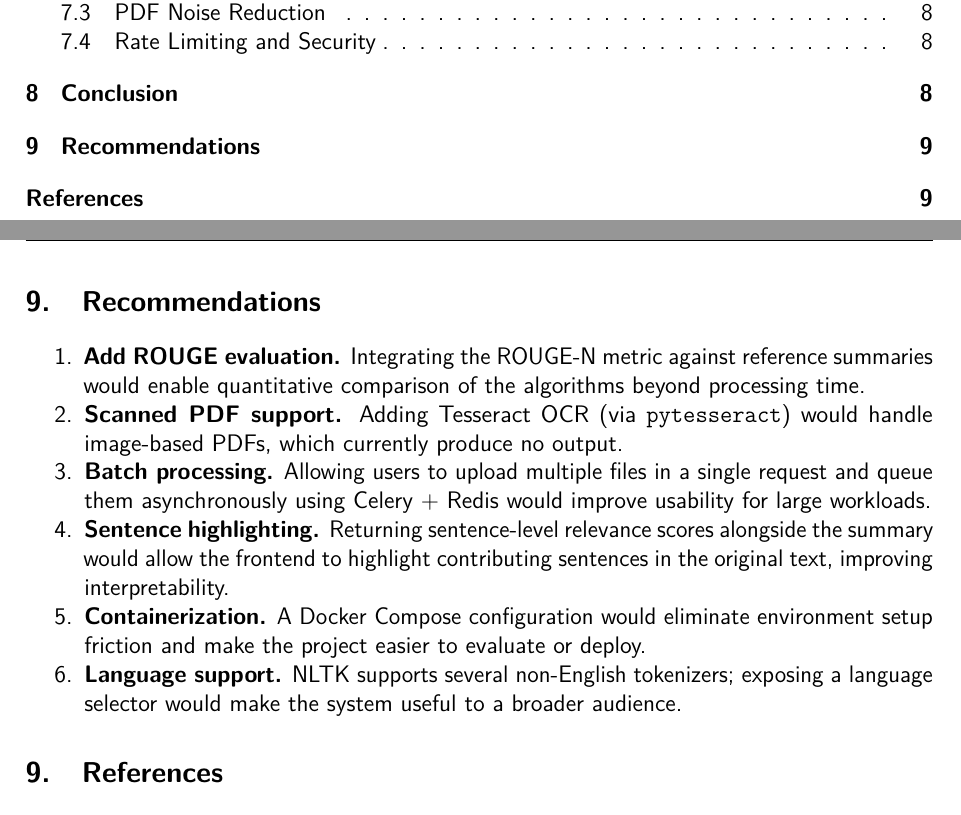
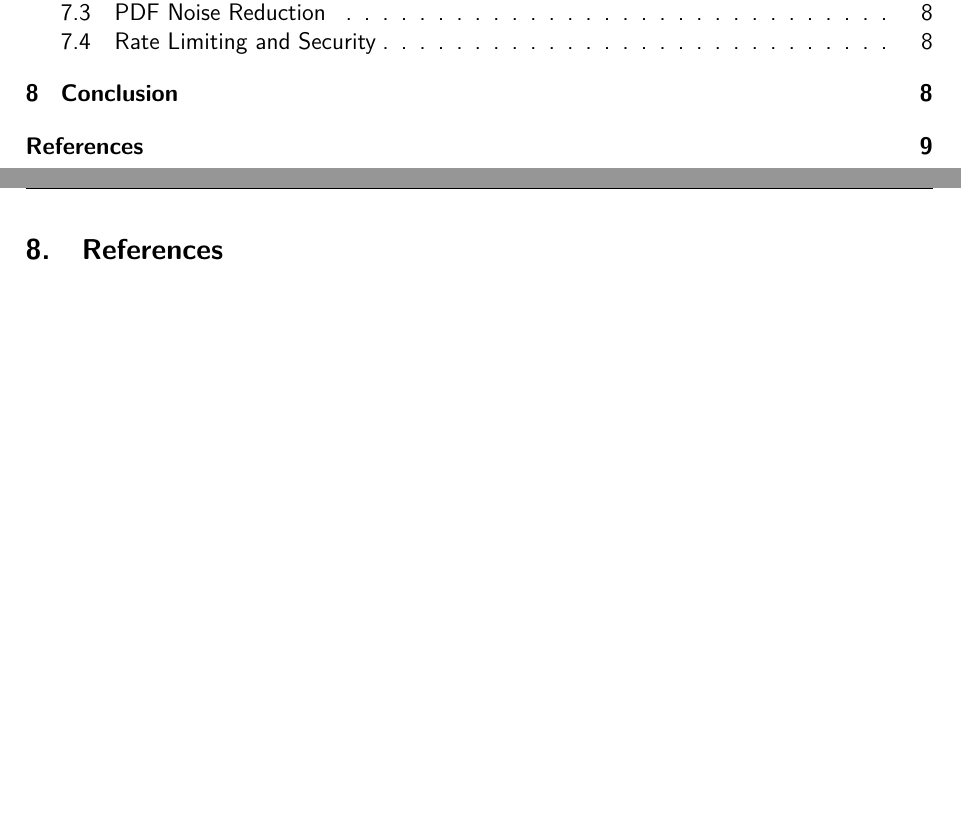
Before and after one commit to KelvinOfori2/SummarizeAi, a LaTeX document (report.tex): two parts of pages 2 and 10 of 10, joined at a grey line, cut so that both start at the same text, the shorter picture padded with empty space. Compiled offline with pdfLaTeX.

Commit message:
docs: remove Recommendations section from project report

```diff
--- a/report.tex
+++ b/report.tex
@@ -390,18 +390,6 @@ All project objectives were met:
 \end{itemize}
 
 % --------------------------------------------------------------------------
-\section{Recommendations}\label{sec:recommendations}
-
-\begin{enumerate}[noitemsep]
-  \item \textbf{Add ROUGE evaluation.} Integrating the ROUGE-N metric against reference summaries would enable quantitative comparison of the algorithms beyond processing time.
-  \item \textbf{Scanned PDF support.} Adding Tesseract OCR (via \texttt{pytesseract}) would handle image-based PDFs, which currently produce no output.
-  \item \textbf{Batch processing.} Allowing users to upload multiple files in a single request and queue them asynchronously using Celery + Redis would improve usability for large workloads.
-  \item \textbf{Sentence highlighting.} Returning sentence-level relevance scores alongside the summary would allow the frontend to highlight contributing sentences in the original text, improving interpretability.
-  \item \textbf{Containerization.} A Docker Compose configuration would eliminate environment setup friction and make the project easier to evaluate or deploy.
-  \item \textbf{Language support.} NLTK supports several non-English tokenizers; exposing a language selector would make the system useful to a broader audience.
-\end{enumerate}
-
-% --------------------------------------------------------------------------
 \section*{References}
 \addcontentsline{toc}{section}{References}
 
```
Also changed, not shown: report.pdf.
